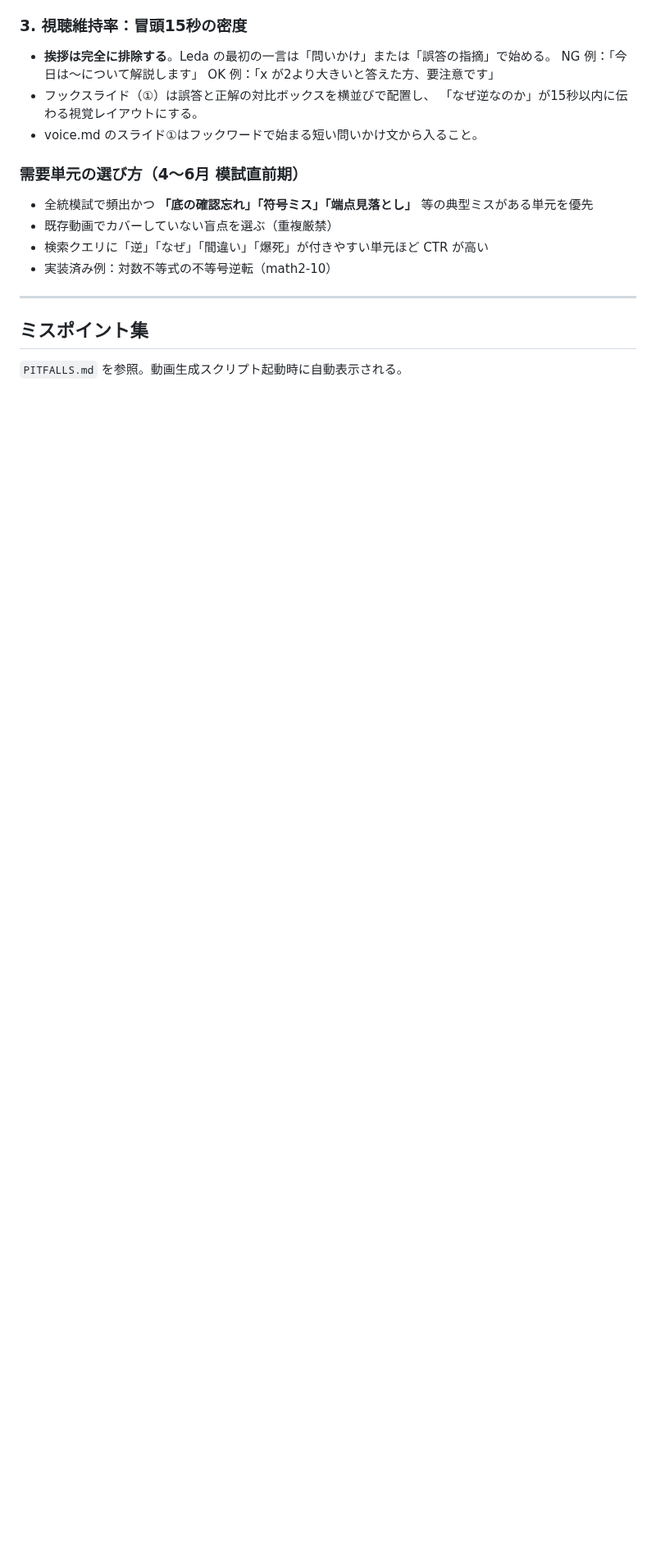
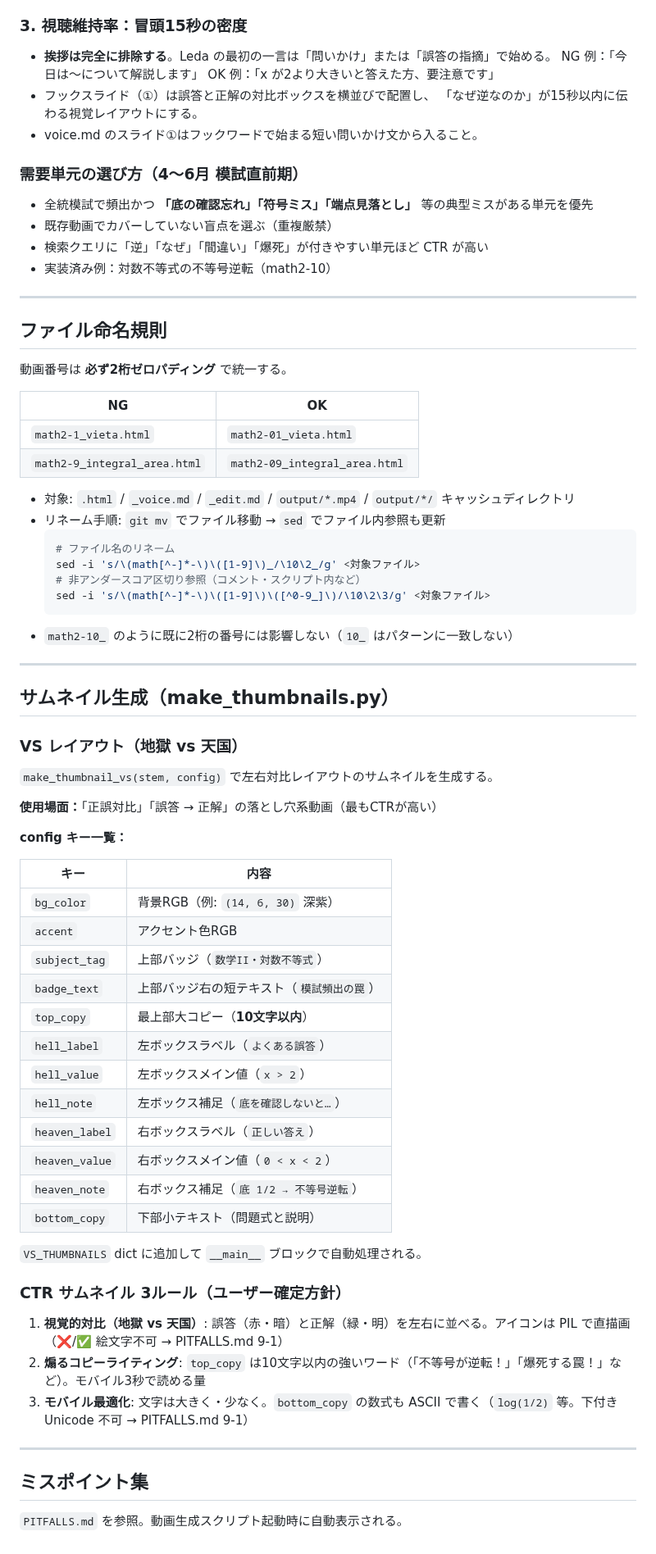
Before and after one commit to kazumahattori1131-del/StudyList, a Markdown page: CLAUDE.md, the part around the change. Shown at 82% size. Rendered like a GitHub page; blank space fills up the shorter version.

````diff
--- a/CLAUDE.md
+++ b/CLAUDE.md
@@ -292,6 +292,62 @@ _edit.md の「YouTube メタデータ」セクションを書く際は以下に
 
 ---
 
+## ファイル命名規則
+
+動画番号は **必ず2桁ゼロパディング** で統一する。
+
+| NG | OK |
+|---|---|
+| `math2-1_vieta.html` | `math2-01_vieta.html` |
+| `math2-9_integral_area.html` | `math2-09_integral_area.html` |
+
+- 対象: `.html` / `_voice.md` / `_edit.md` / `output/*.mp4` / `output/*/` キャッシュディレクトリ
+- リネーム手順: `git mv` でファイル移動 → `sed` でファイル内参照も更新
+  ```bash
+  # ファイル名のリネーム
+  sed -i 's/\(math[^-]*-\)\([1-9]\)_/\10\2_/g' <対象ファイル>
+  # 非アンダースコア区切り参照（コメント・スクリプト内など）
+  sed -i 's/\(math[^-]*-\)\([1-9]\)\([^0-9_]\)/\10\2\3/g' <対象ファイル>
+  ```
+- `math2-10_` のように既に2桁の番号には影響しない（`10_` はパターンに一致しない）
+
+---
+
+## サムネイル生成（make_thumbnails.py）
+
+### VS レイアウト（地獄 vs 天国）
+
+`make_thumbnail_vs(stem, config)` で左右対比レイアウトのサムネイルを生成する。
+
+**使用場面：**「正誤対比」「誤答 → 正解」の落とし穴系動画（最もCTRが高い）
+
+**config キー一覧：**
+
+| キー | 内容 |
+|---|---|
+| `bg_color` | 背景RGB（例: `(14, 6, 30)` 深紫） |
+| `accent` | アクセント色RGB |
+| `subject_tag` | 上部バッジ（`数学II・対数不等式`） |
+| `badge_text` | 上部バッジ右の短テキスト（`模試頻出の罠`） |
+| `top_copy` | 最上部大コピー（**10文字以内**） |
+| `hell_label` | 左ボックスラベル（`よくある誤答`） |
+| `hell_value` | 左ボックスメイン値（`x > 2`） |
+| `hell_note` | 左ボックス補足（`底を確認しないと…`） |
+| `heaven_label` | 右ボックスラベル（`正しい答え`） |
+| `heaven_value` | 右ボックスメイン値（`0 < x < 2`） |
+| `heaven_note` | 右ボックス補足（`底 1/2 → 不等号逆転`） |
+| `bottom_copy` | 下部小テキスト（問題式と説明） |
+
+`VS_THUMBNAILS` dict に追加して `__main__` ブロックで自動処理される。
+
+### CTR サムネイル 3ルール（ユーザー確定方針）
+
+1. **視覚的対比（地獄 vs 天国）**: 誤答（赤・暗）と正解（緑・明）を左右に並べる。アイコンは PIL で直描画（❌/✅ 絵文字不可 → PITFALLS.md 9-1）
+2. **煽るコピーライティング**: `top_copy` は10文字以内の強いワード（「不等号が逆転！」「爆死する罠！」など）。モバイル3秒で読める量
+3. **モバイル最適化**: 文字は大きく・少なく。`bottom_copy` の数式も ASCII で書く（`log(1/2)` 等。下付き Unicode 不可 → PITFALLS.md 9-1）
+
+---
+
 ## ミスポイント集
 
 `PITFALLS.md` を参照。動画生成スクリプト起動時に自動表示される。
````
Also changed, not shown: PITFALLS.md (+45 -0 lines).
